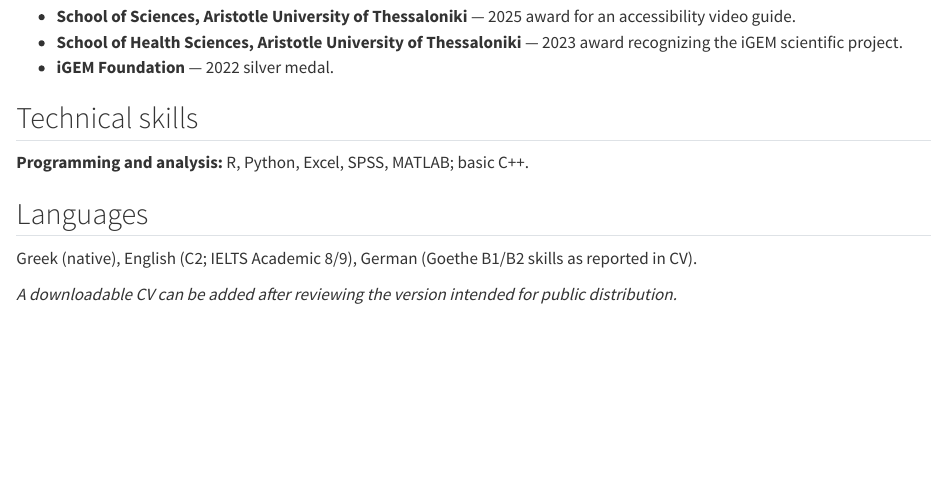
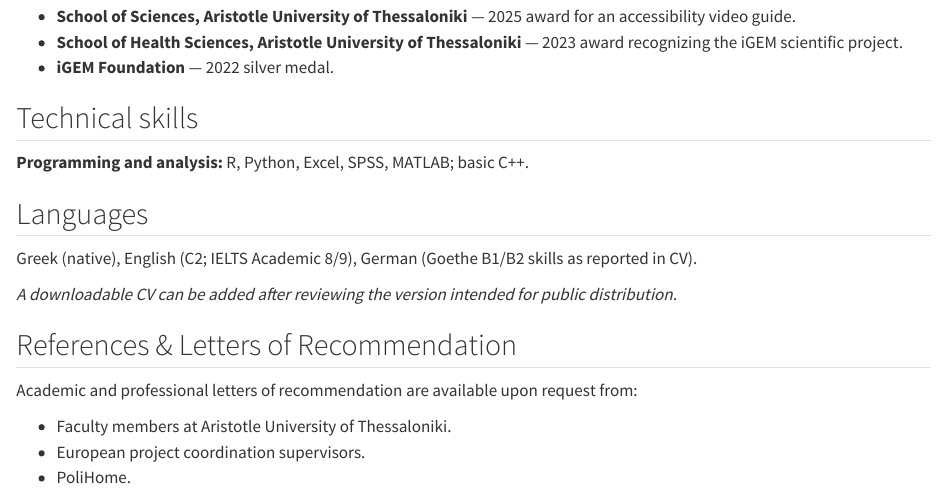
Before and after one commit to stelios-biostat/stelios-biostat.github.io, a Quarto document (cv.qmd): the page in a window 1100 px wide, from 620 px down. Rendered offline with R 4.5, knitr and Pandoc in place of Quarto, with nearby package versions.

Commit message:
Add academic and professional recommendation references

```diff
--- a/cv.qmd
+++ b/cv.qmd
@@ -35,3 +35,11 @@
 Greek (native), English (C2; IELTS Academic 8/9), German (Goethe B1/B2 skills as reported in CV).
 
 *A downloadable CV can be added after reviewing the version intended for public distribution.*
+
+## References & Letters of Recommendation
+
+Academic and professional letters of recommendation are available upon request from:
+
+- Faculty members at Aristotle University of Thessaloniki.
+- European project coordination supervisors.
+- PoliHome.
```
